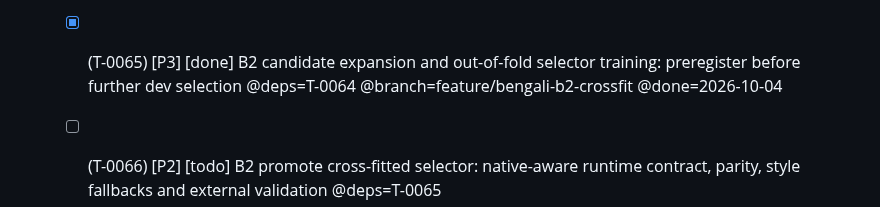
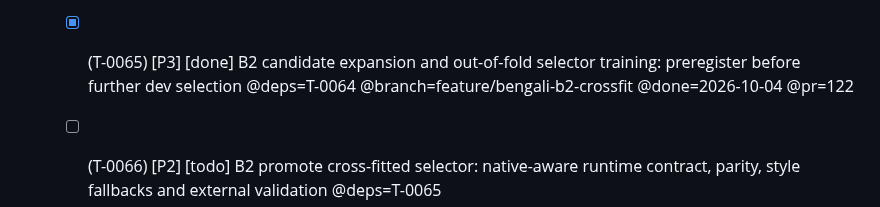
Before and after one commit to budhash/gomanize, a Markdown page: TASKS.md, the part around the change. Drawn GitHub-style.

Commit message:
Link cross-fitted Bengali selector experiment to draft PR 122

```diff
--- a/TASKS.md
+++ b/TASKS.md
@@ -56,7 +56,7 @@ Tags: `@deps=` `@rel=` `@branch=` `@pr=` `@issue=` `@tags=` `@effort=` `@system=
   - [x] (T-0062) [P2] [done] B2 isolated Bengali spelling lexicon with style-aware lookup and measured coverage @deps=T-0057,T-0061 @branch=feature/bengali-b2-lexicon @done=2026-10-04 @pr=119
   - [x] (T-0063) [P2] [done] B2 Bengali candidate reranking: isolated character model, dev selection and held-out validation @deps=T-0057,T-0061,T-0062 @branch=feature/bengali-b2-rerank @done=2026-10-04 @tags=dev-rejected,heldout-not-run @pr=120
   - [x] (T-0064) [P3] [done] B2 native-conditioned candidate selection: train-only features and fixed dev gate after character-only rejection @deps=T-0063 @branch=feature/bengali-b2-native-selector @tags=dev-rejected,heldout-not-run @done=2026-10-04 @pr=121
-  - [x] (T-0065) [P3] [done] B2 candidate expansion and out-of-fold selector training: preregister before further dev selection @deps=T-0064 @branch=feature/bengali-b2-crossfit @done=2026-10-04
+  - [x] (T-0065) [P3] [done] B2 candidate expansion and out-of-fold selector training: preregister before further dev selection @deps=T-0064 @branch=feature/bengali-b2-crossfit @done=2026-10-04 @pr=122
   - [ ] (T-0066) [P2] [todo] B2 promote cross-fitted selector: native-aware runtime contract, parity, style fallbacks and external validation @deps=T-0065
 - [ ] (F-0009) [P2] [todo] npm distribution: @budhash/gomanize (WASM engine + JS/TS wrapper) @shadow
   - [x] (T-0036) [P2] [done] Package the WASM engine as @budhash/gomanize with loader, types, make target, and Node smoke test @done=2026-09-08
```
